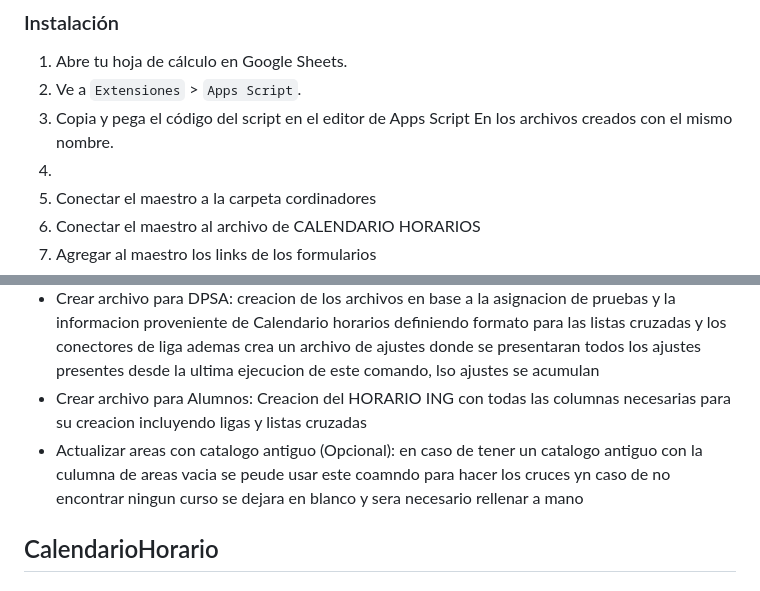
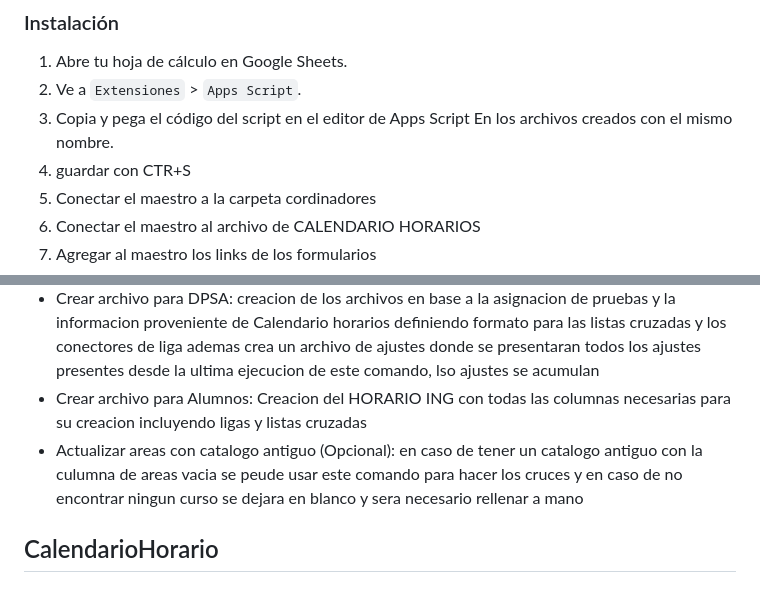
Before and after one commit to DiegoLagosBesoain/ProgramacionAcademica, a Markdown page: README.md, 2 parts joined by grey strips. Rendered like a GitHub page.

```diff
--- a/README.md
+++ b/README.md
@@ -29,7 +29,7 @@ Está diseñado para usarse en el entorno de Google Sheets, utilizando Google Ap
 1. Abre tu hoja de cálculo en Google Sheets.
 2. Ve a `Extensiones` > `Apps Script`.
 3. Copia y pega el código del script en el editor de Apps Script En los archivos creados con el mismo nombre.
-4.
+4. guardar con CTR+S
 5. Conectar el maestro a la carpeta cordinadores
 6. Conectar el maestro al archivo de CALENDARIO HORARIOS
 7. Agregar al maestro los links de los formularios
@@ -76,7 +76,7 @@ var linkFormulario2 = "https://script.google.com/macros/s/AKfycbyk0gcGoHVd4z46Vt
 - Actualizar con datos formulario: toma todas las informaciones recibidas de los formularios y actualiza la informacion a los profesores de jornada se le asigna de forma automatica todo el horario disponible, en caso de que en un mismo curos se presenten diferentes disponibilidades el progrmaa solo deja las horas compartidas(interseccion)
 - Crear archivo para DPSA: creacion de los archivos en base a la asignacion de pruebas y la informacion proveniente de Calendario horarios definiendo formato para las listas cruzadas y los conectores de liga ademas crea un archivo de ajustes donde se presentaran todos los ajustes presentes desde la ultima ejecucion de este comando, lso ajustes se acumulan
 - Crear archivo para Alumnos: Creacion del HORARIO ING con todas las columnas necesarias para su creacion incluyendo ligas y listas cruzadas
-- Actualizar areas con catalogo antiguo (Opcional): en caso de tener un catalogo antiguo con la culumna de areas vacia se peude usar este coamndo para hacer los cruces yn caso de no encontrar ningun curso se dejara en blanco y sera necesario rellenar a mano
+- Actualizar areas con catalogo antiguo (Opcional): en caso de tener un catalogo antiguo con la culumna de areas vacia se peude usar este comando para hacer los cruces y en caso de no encontrar ningun curso se dejara en blanco y sera necesario rellenar a mano
 ## CalendarioHorario
 ### Descripción
 Este programa se dedica a la creacion y asignacion de horarios para cada tipod e reunion existente en cada asginatura para cada seccion, el programa se centre en la deteccion de restricciones presentes en al programacion de horarios para mas detalles de las restricciones visitar [la documentacion ](https://docs.google.com/document/d/18BQm9B1-aJW8mY22hJDP9fxbyFzg-mBxT-zZ_NI6Zqc/edit?tab=t.0) admeas actualiza automaticamente el maestro con los horarios asignados, adicionalemnte tien un sistema de visualizaciones y sistemas de colores para mejorar la comprension
```
Also changed, not shown: other parts of README.md (+18 -4 lines).
